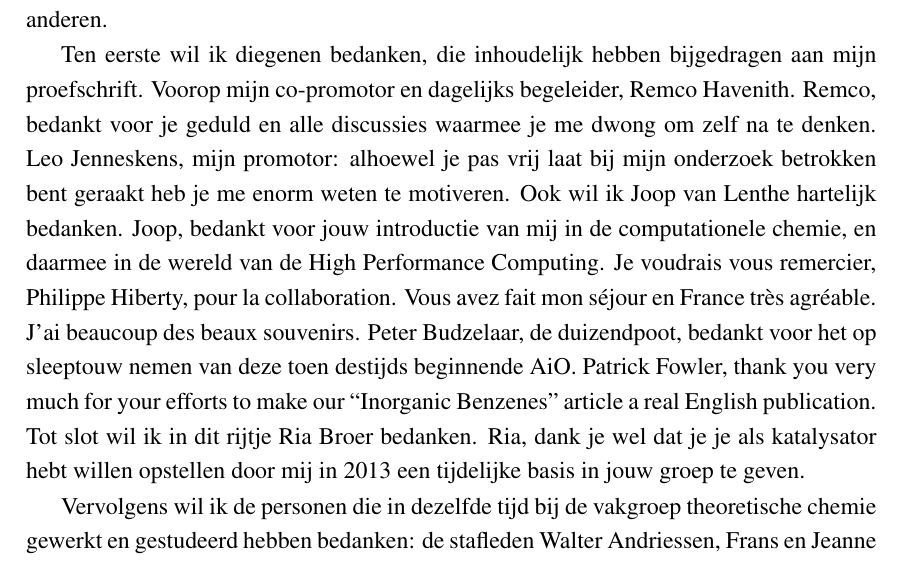
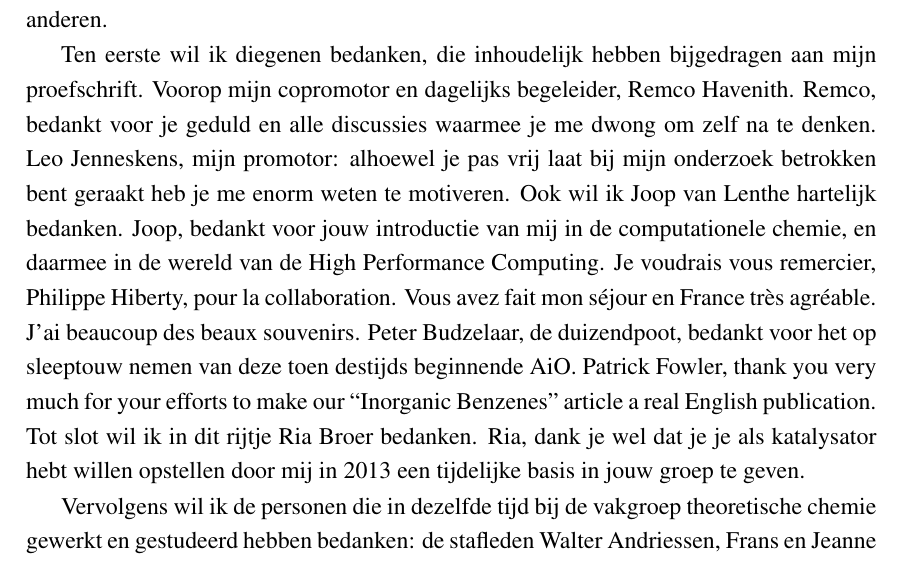
Before and after one commit to jjengelberts/proefschrift, a LaTeX thesis (thesis.tex, which reads dankwoord/dankwoord.tex): part of page 157 of 158, cut so that both start at the same text. Compiled offline with pdfLaTeX.

Commit message:
co-promotor --> copromotor

```diff
--- a/dankwoord/dankwoord.tex
+++ b/dankwoord/dankwoord.tex
@@ -10,7 +10,7 @@
 
 \lettrine{\initial{N}}{}a menig discussie over en herziene versies van de hoofdstukken is het dan toch zover dat het eindresultaat in gedrukte vorm voor u ligt. Alhoewel alleen mijn naam op de kaft voor komt zou dit proefschrift niet tot stand zijn gekomen zonder de hulp van anderen.
 
-Ten eerste wil ik diegenen bedanken, die inhoudelijk hebben bijgedragen aan mijn proefschrift. Voorop mijn co-promotor en dagelijks begeleider, Remco Havenith. Remco, bedankt voor je geduld en alle discussies waarmee je me dwong om zelf na te denken. Leo Jenneskens, mijn promotor: alhoewel je pas vrij laat bij mijn onderzoek betrokken bent geraakt heb je me enorm weten te motiveren. Ook wil ik Joop van Lenthe hartelijk bedanken. Joop, bedankt voor jouw introductie van mij in de computationele chemie, en daarmee in de wereld van de High Performance Computing. Je voudrais vous remercier, Philippe Hiberty, pour la collaboration. Vous avez fait mon s\'{e}jour en France tr\`{e}s agr\'{e}able. J'ai beaucoup des beaux souvenirs. Peter Budzelaar, de duizendpoot, bedankt voor het op sleeptouw nemen van deze toen destijds beginnende AiO. Patrick Fowler, thank you very much for your efforts to make our ``Inorganic Benzenes'' article a real English publication. Tot slot wil ik in dit rijtje Ria Broer bedanken. Ria, dank je wel dat je je als katalysator hebt willen opstellen door mij in 2013 een tijdelijke basis in jouw groep te geven.
+Ten eerste wil ik diegenen bedanken, die inhoudelijk hebben bijgedragen aan mijn proefschrift. Voorop mijn copromotor en dagelijks begeleider, Remco Havenith. Remco, bedankt voor je geduld en alle discussies waarmee je me dwong om zelf na te denken. Leo Jenneskens, mijn promotor: alhoewel je pas vrij laat bij mijn onderzoek betrokken bent geraakt heb je me enorm weten te motiveren. Ook wil ik Joop van Lenthe hartelijk bedanken. Joop, bedankt voor jouw introductie van mij in de computationele chemie, en daarmee in de wereld van de High Performance Computing. Je voudrais vous remercier, Philippe Hiberty, pour la collaboration. Vous avez fait mon s\'{e}jour en France tr\`{e}s agr\'{e}able. J'ai beaucoup des beaux souvenirs. Peter Budzelaar, de duizendpoot, bedankt voor het op sleeptouw nemen van deze toen destijds beginnende AiO. Patrick Fowler, thank you very much for your efforts to make our ``Inorganic Benzenes'' article a real English publication. Tot slot wil ik in dit rijtje Ria Broer bedanken. Ria, dank je wel dat je je als katalysator hebt willen opstellen door mij in 2013 een tijdelijke basis in jouw groep te geven.
 
 Vervolgens wil ik de personen die in dezelfde tijd bij de vakgroep theoretische chemie gewerkt en gestudeerd hebben bedanken: de stafleden Walter Andriessen, Frans en Jeanne van Duijneveldt, Fokke Dijkstra, Wim Klopper en Paul Ruttink, de secretaressen Tine Blankenstein, Chantal Lagrand en Susan de Vries, de mede AiO's Henri Ervasti, Joost van Lingen, Claire Samson, Petar Todorov en Marcin Zielinski, de hoofdvakstudenten Henk Eshuis, Leonard Schmal en Henk Zweistra en verder alle studenten die een kortstondig onderzoek bij onze vakgroep hebben gedaan. En plus, je veux remercier tous les membres de la groupe CTH. Gr\^{a}ce \`{a} vous, Beno\^{i}t Bra\"{i}da, j'ai eu la possibilit\'{e} de pr\'{e}senter mes r\'{e}sultats \`{a} Jussieux.
 
```
